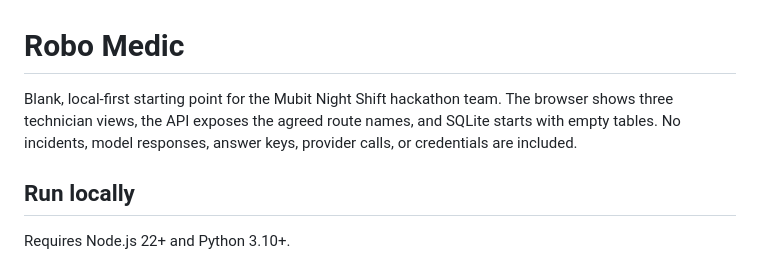
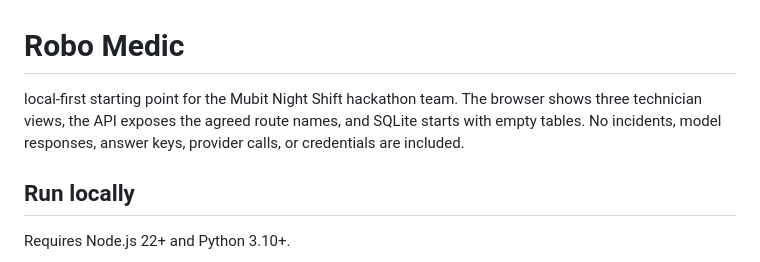
Before and after one commit to Codeedup/mubit-hackathon, a Markdown page: README.md, the part around the change. GitHub-like rendering.

Commit message:
Testing new config

```diff
--- a/README.md
+++ b/README.md
@@ -1,6 +1,6 @@
 # Robo Medic
 
-Blank, local-first starting point for the Mubit Night Shift hackathon team. The browser shows three technician views, the API exposes the agreed route names, and SQLite starts with empty tables. No incidents, model responses, answer keys, provider calls, or credentials are included.
+local-first starting point for the Mubit Night Shift hackathon team. The browser shows three technician views, the API exposes the agreed route names, and SQLite starts with empty tables. No incidents, model responses, answer keys, provider calls, or credentials are included.
 
 ## Run locally
 
```
